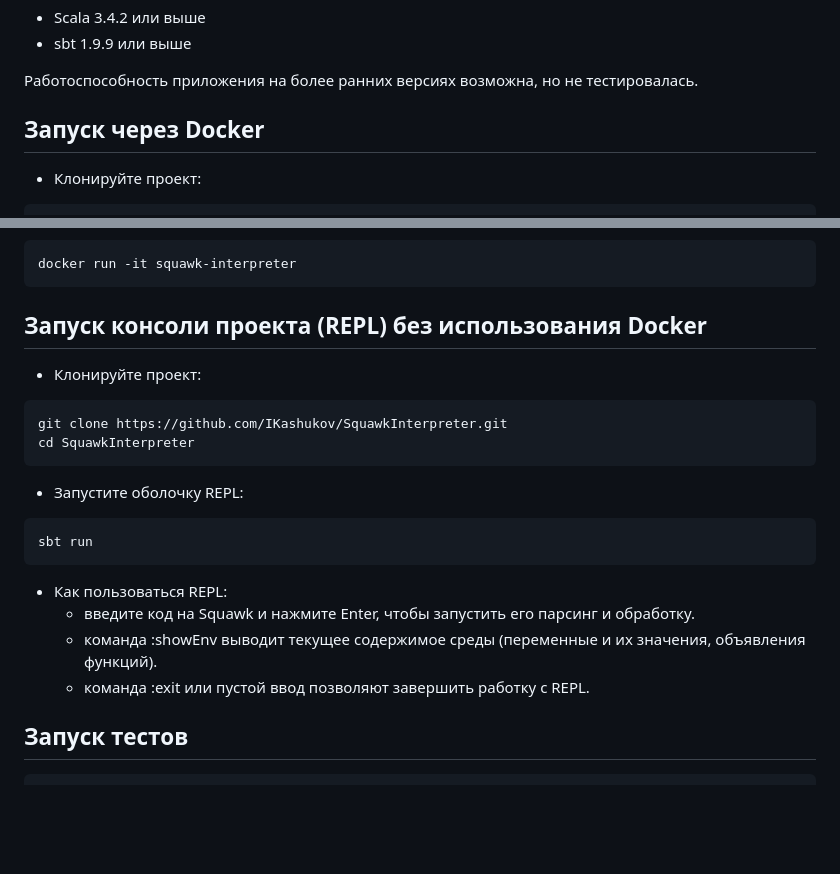
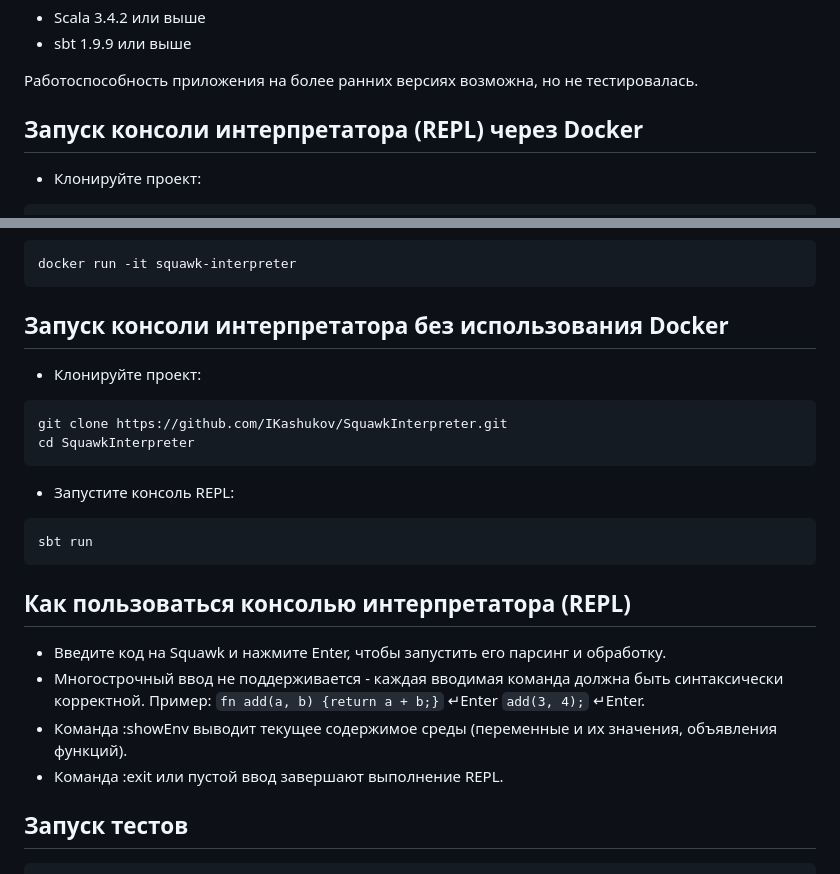
Before and after one commit to ikashukov/SquawkInterpreter, a Markdown page: Readme.md, 2 parts joined by grey strips. Rendered like a GitHub page; blank space fills up the shorter version.

Commit message:
Readme upd

````diff
--- a/Readme.md
+++ b/Readme.md
@@ -82,7 +82,7 @@ multiply(x, 2);
 
 Работоспособность приложения на более ранних версиях возможна, но не тестировалась.
 
-## Запуск через Docker
+## Запуск консоли интерпретатора (REPL) через Docker
 
 - Клонируйте проект:
 ```shell
@@ -98,21 +98,23 @@ docker build -t squawk-interpreter .
 docker run -it squawk-interpreter
 ```
 
-## Запуск консоли проекта (REPL) без использования Docker
+## Запуск консоли интерпретатора без использования Docker
 
 - Клонируйте проект:
 ```shell
 git clone https://github.com/IKashukov/SquawkInterpreter.git
 cd SquawkInterpreter
 ```
-- Запустите оболочку REPL:
+- Запустите консоль REPL:
 ```shell
 sbt run
 ```
-- Как пользоваться REPL:
-    - введите код на Squawk и нажмите Enter, чтобы запустить его парсинг и обработку.
-    - команда :showEnv выводит текущее содержимое среды (переменные и их значения, объявления функций).
-    - команда :exit или пустой ввод позволяют завершить работку с REPL.
+
+## Как пользоваться консолью интерпретатора (REPL)
+- Введите код на Squawk и нажмите Enter, чтобы запустить его парсинг и обработку.
+- Многострочный ввод не поддерживается - каждая вводимая команда должна быть синтаксически корректной. Пример: ```fn add(a, b) {return a + b;}``` ↵Enter ```add(3, 4);``` ↵Enter.
+- Команда :showEnv выводит текущее содержимое среды (переменные и их значения, объявления функций).
+- Команда :exit или пустой ввод завершают выполнение REPL.
 
 ## Запуск тестов
 
````
